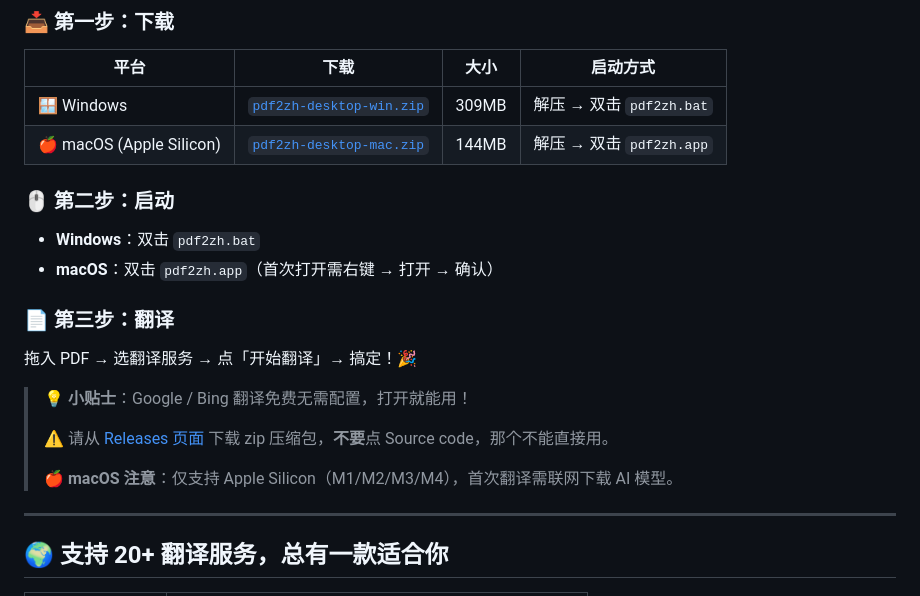
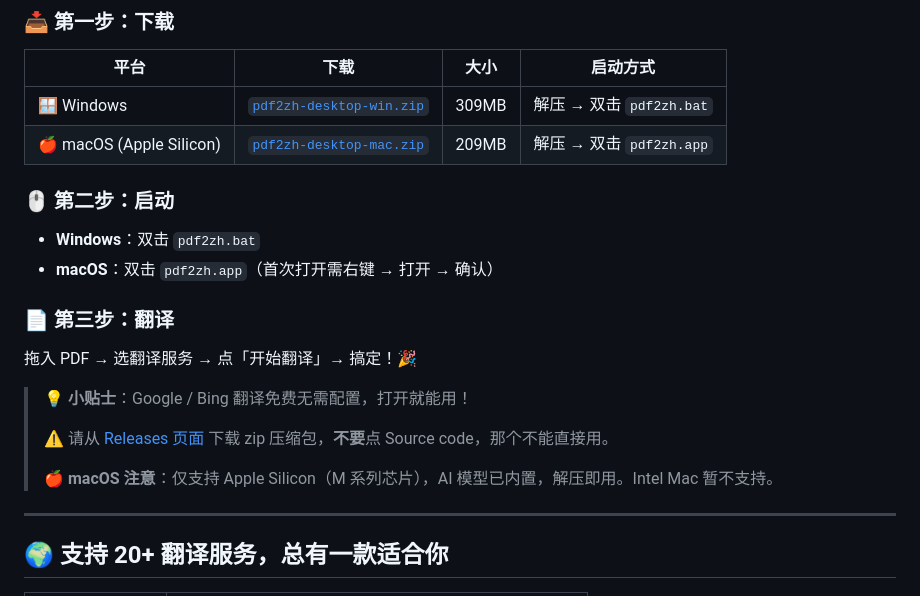
Before and after one commit to AaronGIG/pdf2zh-desktop, a Markdown page: README.md, the part around the change. GitHub-like rendering.

Commit message:
docs: update macOS size to 209MB, model bundled, M series wording

```diff
--- a/README.md
+++ b/README.md
@@ -86,7 +86,7 @@
 | 平台 | 下载 | 大小 | 启动方式 |
 |------|------|------|---------|
 | 🪟 Windows | [`pdf2zh-desktop-win.zip`](https://github.com/AaronGIG/pdf2zh-desktop/releases/latest) | 309MB | 解压 → 双击 `pdf2zh.bat` |
-| 🍎 macOS (Apple Silicon) | [`pdf2zh-desktop-mac.zip`](https://github.com/AaronGIG/pdf2zh-desktop/releases/latest) | 144MB | 解压 → 双击 `pdf2zh.app` |
+| 🍎 macOS (Apple Silicon) | [`pdf2zh-desktop-mac.zip`](https://github.com/AaronGIG/pdf2zh-desktop/releases/latest) | 209MB | 解压 → 双击 `pdf2zh.app` |
 
 ### 🖱️ 第二步：启动
 
@@ -101,7 +101,7 @@
 >
 > ⚠️ 请从 [Releases 页面](https://github.com/AaronGIG/pdf2zh-desktop/releases/latest) 下载 zip 压缩包，**不要**点 Source code，那个不能直接用。
 >
-> 🍎 **macOS 注意**：仅支持 Apple Silicon（M1/M2/M3/M4），首次翻译需联网下载 AI 模型。
+> 🍎 **macOS 注意**：仅支持 Apple Silicon（M 系列芯片），AI 模型已内置，解压即用。Intel Mac 暂不支持。
 
 ---
 
```
